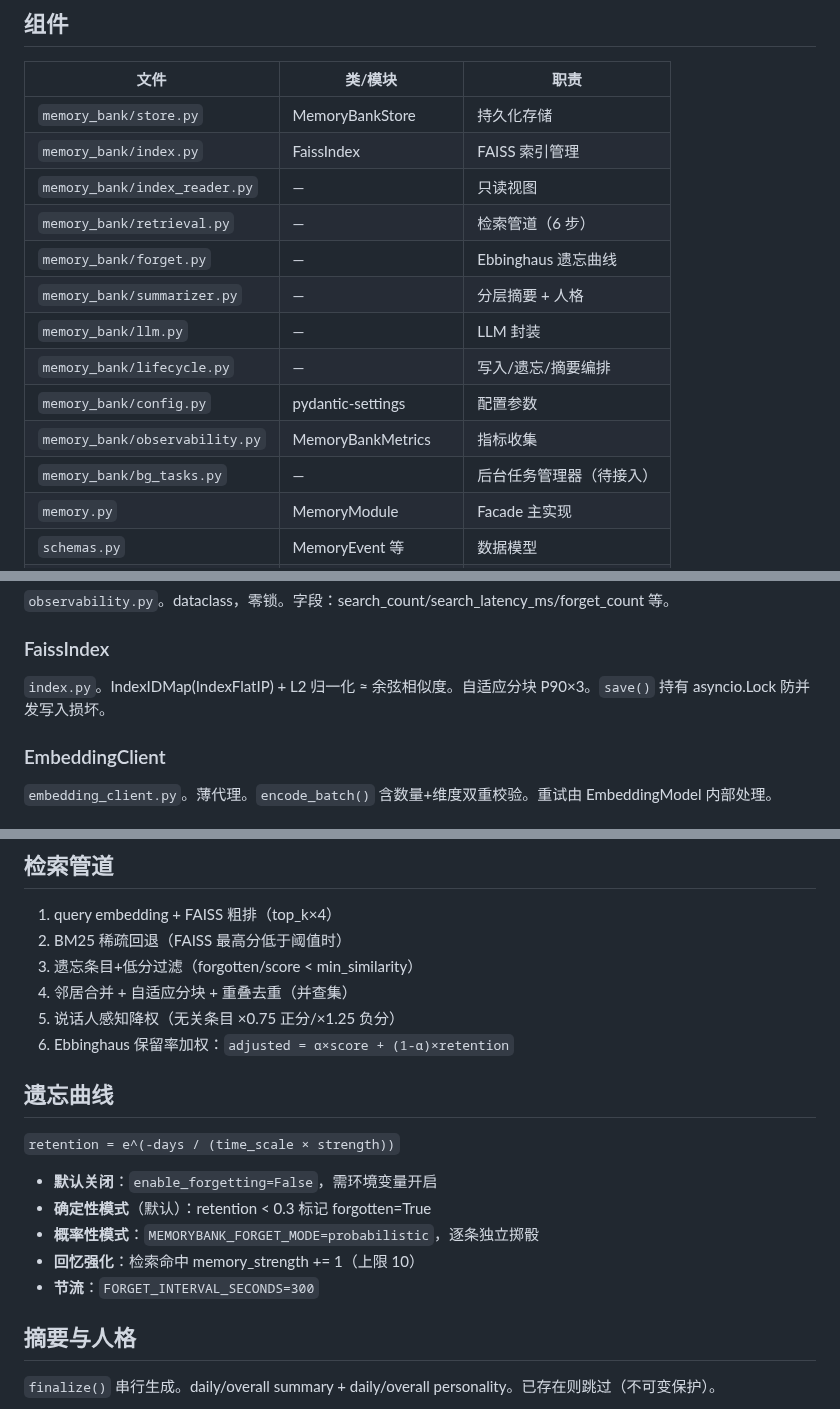
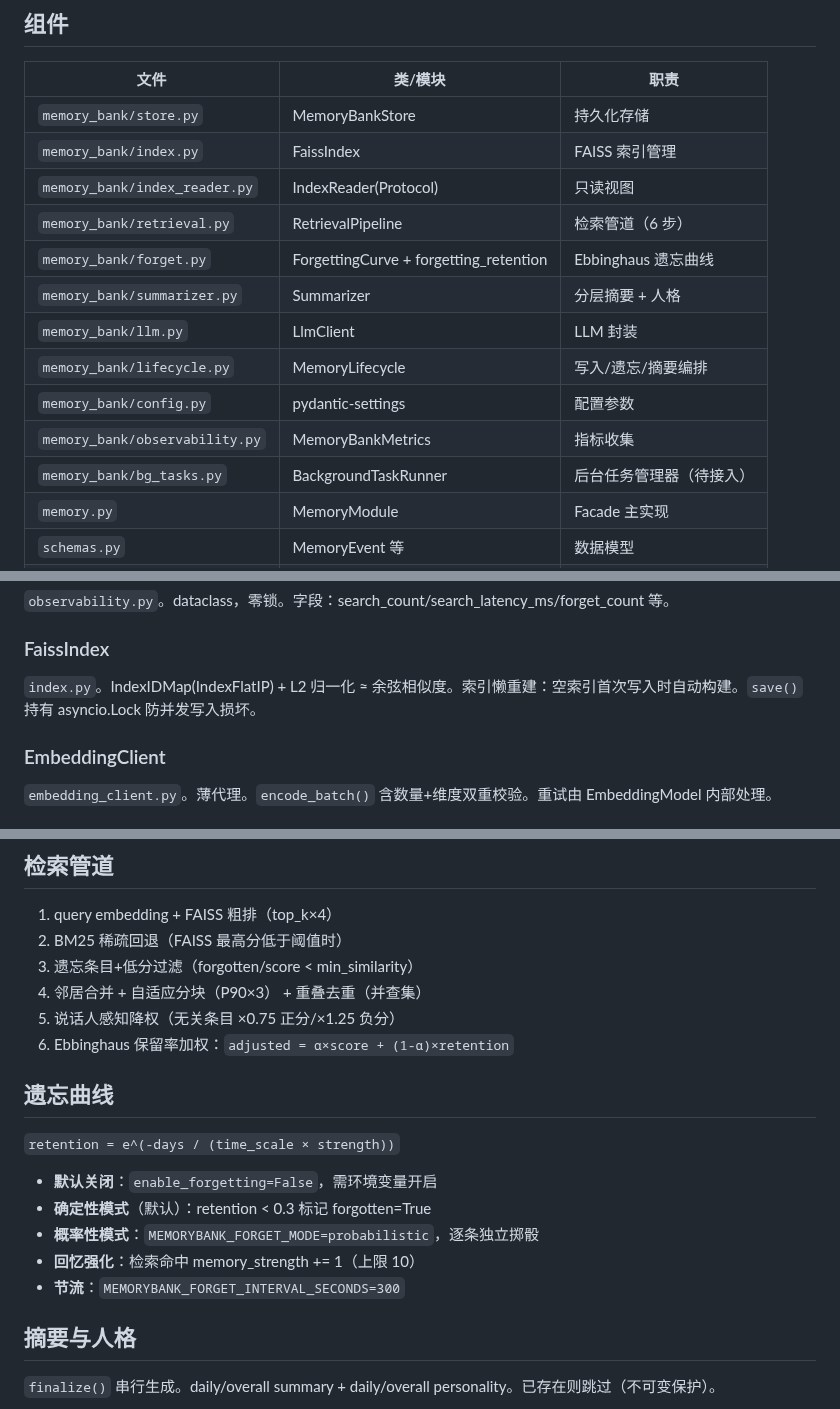
Before and after one commit to MiyakoMeow/DrivePal, a Markdown page: app/memory/AGENTS.md, 3 parts joined by grey strips. Rendered like a GitHub page.

Commit message:
docs: fix memory/AGENTS.md — env vars, classes, p90x3, exceptions

```diff
--- a/app/memory/AGENTS.md
+++ b/app/memory/AGENTS.md
@@ -46,15 +46,15 @@ flowchart LR
 |------|---------|------|
 | `memory_bank/store.py` | MemoryBankStore | 持久化存储 |
 | `memory_bank/index.py` | FaissIndex | FAISS 索引管理 |
-| `memory_bank/index_reader.py` | — | 只读视图 |
-| `memory_bank/retrieval.py` | — | 检索管道（6 步） |
-| `memory_bank/forget.py` | — | Ebbinghaus 遗忘曲线 |
-| `memory_bank/summarizer.py` | — | 分层摘要 + 人格 |
-| `memory_bank/llm.py` | — | LLM 封装 |
-| `memory_bank/lifecycle.py` | — | 写入/遗忘/摘要编排 |
+| `memory_bank/index_reader.py` | IndexReader(Protocol) | 只读视图 |
+| `memory_bank/retrieval.py` | RetrievalPipeline | 检索管道（6 步） |
+| `memory_bank/forget.py` | ForgettingCurve + forgetting_retention | Ebbinghaus 遗忘曲线 |
+| `memory_bank/summarizer.py` | Summarizer | 分层摘要 + 人格 |
+| `memory_bank/llm.py` | LlmClient | LLM 封装 |
+| `memory_bank/lifecycle.py` | MemoryLifecycle | 写入/遗忘/摘要编排 |
 | `memory_bank/config.py` | pydantic-settings | 配置参数 |
 | `memory_bank/observability.py` | MemoryBankMetrics | 指标收集 |
-| `memory_bank/bg_tasks.py` | — | 后台任务管理器（待接入） |
+| `memory_bank/bg_tasks.py` | BackgroundTaskRunner | 后台任务管理器（待接入） |
 | `memory.py` | MemoryModule | Facade 主实现 |
 | `schemas.py` | MemoryEvent 等 | 数据模型 |
 | `types.py` | MemoryMode(StrEnum) | 工厂注册表键 |
@@ -82,7 +82,7 @@ flowchart LR
 
 ### FaissIndex
 
-`index.py`。IndexIDMap(IndexFlatIP) + L2 归一化 ≈ 余弦相似度。自适应分块 P90×3。`save()` 持有 asyncio.Lock 防并发写入损坏。
+`index.py`。IndexIDMap(IndexFlatIP) + L2 归一化 ≈ 余弦相似度。索引懒重建：空索引首次写入时自动构建。`save()` 持有 asyncio.Lock 防并发写入损坏。
 
 ### EmbeddingClient
 
@@ -127,7 +127,7 @@ IndexIDMap(IndexFlatIP) + L2 归一化 ≈ 余弦相似度。自适应分块 P90
 1. query embedding + FAISS 粗排（top_k×4）
 2. BM25 稀疏回退（FAISS 最高分低于阈值时）
 3. 遗忘条目+低分过滤（forgotten/score < min_similarity）
-4. 邻居合并 + 自适应分块 + 重叠去重（并查集）
+4. 邻居合并 + 自适应分块（P90×3） + 重叠去重（并查集）
 5. 说话人感知降权（无关条目 ×0.75 正分/×1.25 负分）
 6. Ebbinghaus 保留率加权：`adjusted = α×score + (1-α)×retention`
 
@@ -139,7 +139,7 @@ IndexIDMap(IndexFlatIP) + L2 归一化 ≈ 余弦相似度。自适应分块 P90
 - **确定性模式**（默认）：retention < 0.3 标记 forgotten=True
 - **概率性模式**：`MEMORYBANK_FORGET_MODE=probabilistic`，逐条独立掷骰
 - **回忆强化**：检索命中 memory_strength += 1（上限 10）
-- **节流**：`FORGET_INTERVAL_SECONDS=300`
+- **节流**：`MEMORYBANK_FORGET_INTERVAL_SECONDS=300`
 
 ## 摘要与人格
 
```
Also changed, not shown: other parts of app/memory/AGENTS.md (+2 -1 lines).
